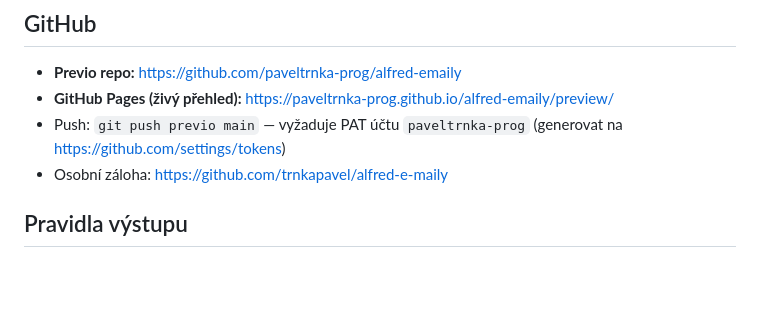
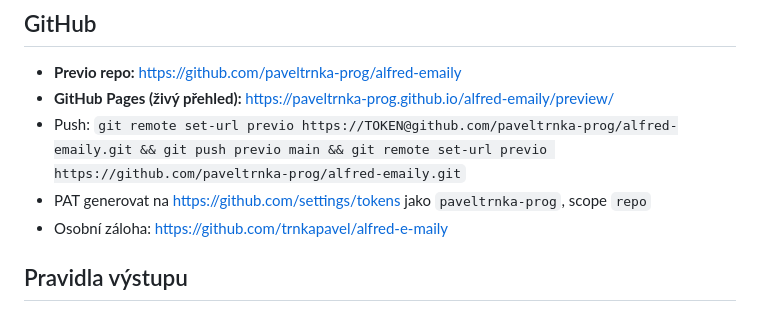
Before and after one commit to paveltrnka-prog/alfred-emaily, a Markdown page: CLAUDE.md, the part around the change. Drawn GitHub-style; blank space fills up the shorter version.

Commit message:
Aktualizace CLAUDE.md — instrukce pro push na Previo
Co-Authored-By: Claude Sonnet 4.6 <noreply@anthropic.com>

```diff
--- a/CLAUDE.md
+++ b/CLAUDE.md
@@ -125,7 +125,8 @@ Redesign všech transakčních e-mailů aplikace Alfred (myalfred.app) pro hotel
 
 - **Previo repo:** https://github.com/paveltrnka-prog/alfred-emaily
 - **GitHub Pages (živý přehled):** https://paveltrnka-prog.github.io/alfred-emaily/preview/
-- Push: `git push previo main` — vyžaduje PAT účtu `paveltrnka-prog` (generovat na https://github.com/settings/tokens)
+- Push: `git remote set-url previo https://TOKEN@github.com/paveltrnka-prog/alfred-emaily.git && git push previo main && git remote set-url previo https://github.com/paveltrnka-prog/alfred-emaily.git`
+- PAT generovat na https://github.com/settings/tokens jako `paveltrnka-prog`, scope `repo`
 - Osobní záloha: https://github.com/trnkapavel/alfred-e-maily
 
 ## Pravidla výstupu
```
